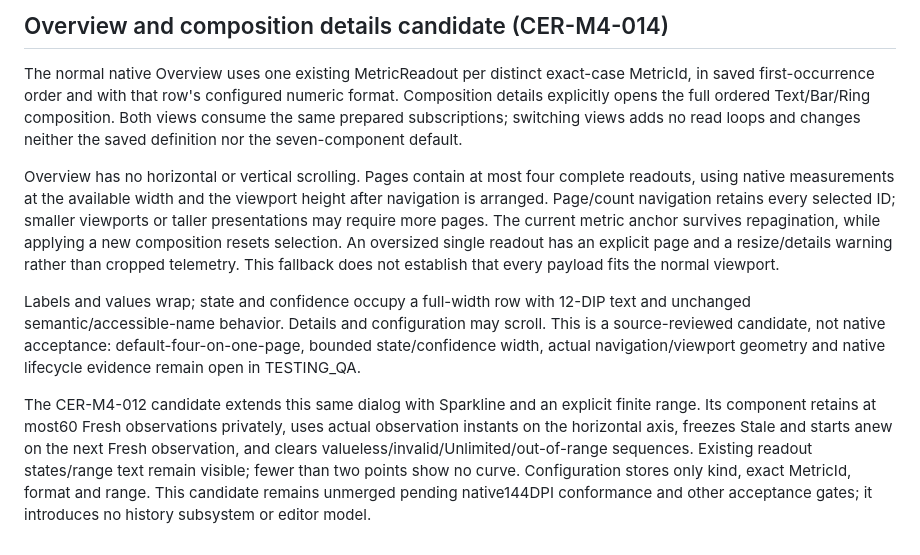
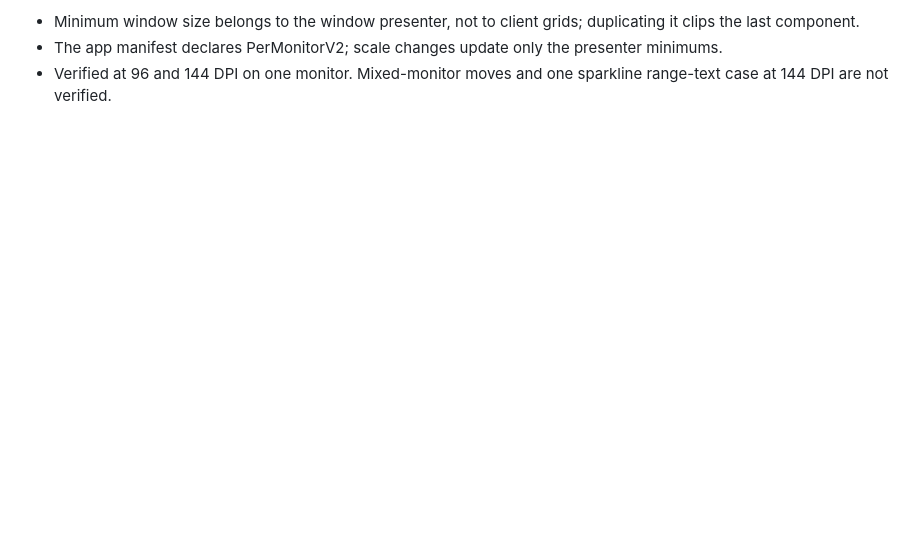
Before and after one commit to ParedesYTecho/Cerith, a Markdown page: docs/UI_UX.md, the part around one of its changes. GitHub-like rendering; blank space fills up the shorter version.

```diff
--- a/docs/UI_UX.md
+++ b/docs/UI_UX.md
@@ -353,10 +366,4 @@ CER-M4-013 native acceptance verifies ordered Text/Bar/Ring configuration, exact
 
-## Overview and composition details candidate (CER-M4-014)
-
-The normal native Overview uses one existing MetricReadout per distinct exact-case MetricId, in saved first-occurrence order and with that row's configured numeric format. Composition details explicitly opens the full ordered Text/Bar/Ring composition. Both views consume the same prepared subscriptions; switching views adds no read loops and changes neither the saved definition nor the seven-component default.
-
-Overview has no horizontal or vertical scrolling. Pages contain at most four complete readouts, using native measurements at the available width and the viewport height after navigation is arranged. Page/count navigation retains every selected ID; smaller viewports or taller presentations may require more pages. The current metric anchor survives repagination, while applying a new composition resets selection. An oversized single readout has an explicit page and a resize/details warning rather than cropped telemetry. This fallback does not establish that every payload fits the normal viewport.
-
-Labels and values wrap; state and confidence occupy a full-width row with 12-DIP text and unchanged semantic/accessible-name behavior. Details and configuration may scroll. This is a source-reviewed candidate, not native acceptance: default-four-on-one-page, bounded state/confidence width, actual navigation/viewport geometry and native lifecycle evidence remain open in TESTING_QA.
-
-The CER-M4-012 candidate extends this same dialog with Sparkline and an explicit finite range. Its component retains at most60 Fresh observations privately, uses actual observation instants on the horizontal axis, freezes Stale and starts anew on the next Fresh observation, and clears valueless/invalid/Unlimited/out-of-range sequences. Existing readout states/range text remain visible; fewer than two points show no curve. Configuration stores only kind, exact MetricId, format and range. This candidate remains unmerged pending native144DPI conformance and other acceptance gates; it introduces no history subsystem or editor model.
+- Minimum window size belongs to the window presenter, not to client grids; duplicating it clips the last component.
+- The app manifest declares PerMonitorV2; scale changes update only the presenter minimums.
+- Verified at 96 and 144 DPI on one monitor. Mixed-monitor moves and one sparkline range-text case at 144 DPI are not verified.
```
Also changed, not shown: other parts of docs/UI_UX.md (+28 -15 lines), .agent/STATE.md (+1 -1 lines), .agent/TASKS.md (+3 -3 lines), docs/assets/widgethost-dark.png (added), 8 other files.
